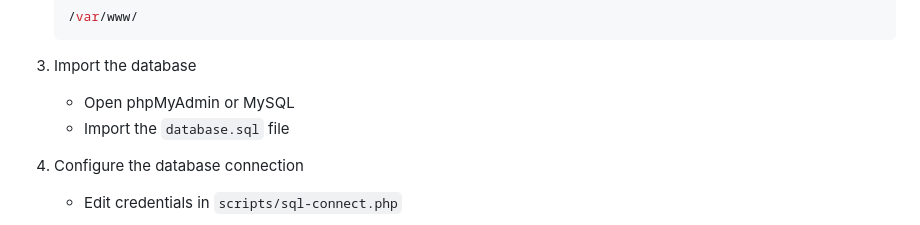
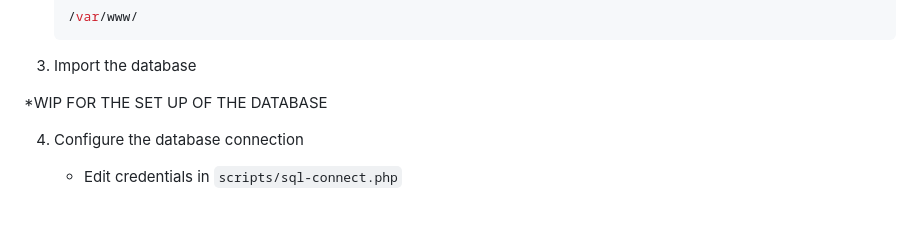
Before and after one commit to alexismathieu-ui/Bataille-Naval_Remade, a Markdown page: README.md, the part around the change. Rendered like a GitHub page.

Commit message:
Revise database import instructions
Updated database setup instructions in README.

```diff
--- a/README.md
+++ b/README.md
@@ -115,8 +115,7 @@ Battle-Ships-Crews/
 
 3. Import the database
 
-   * Open phpMyAdmin or MySQL
-   * Import the `database.sql` file
+*WIP FOR THE SET UP OF THE DATABASE
 
 4. Configure the database connection
 
```
